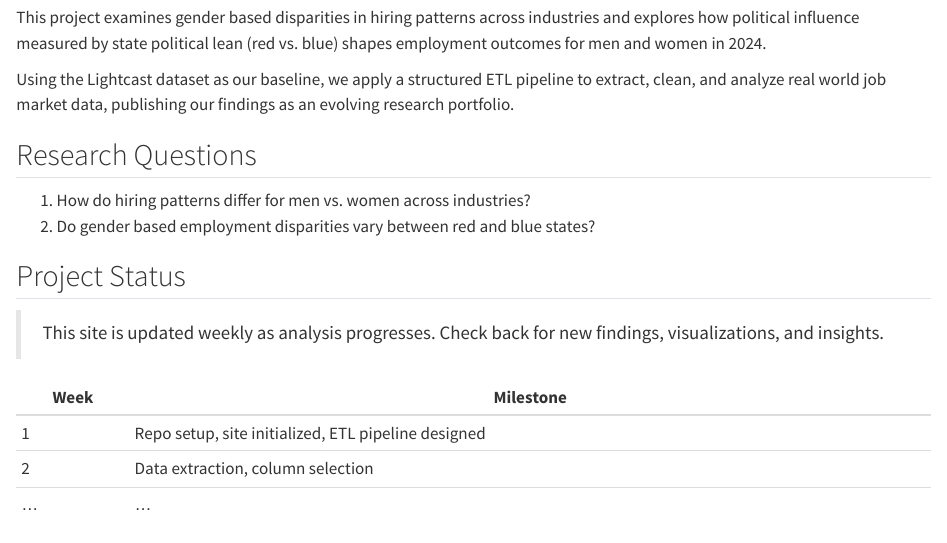
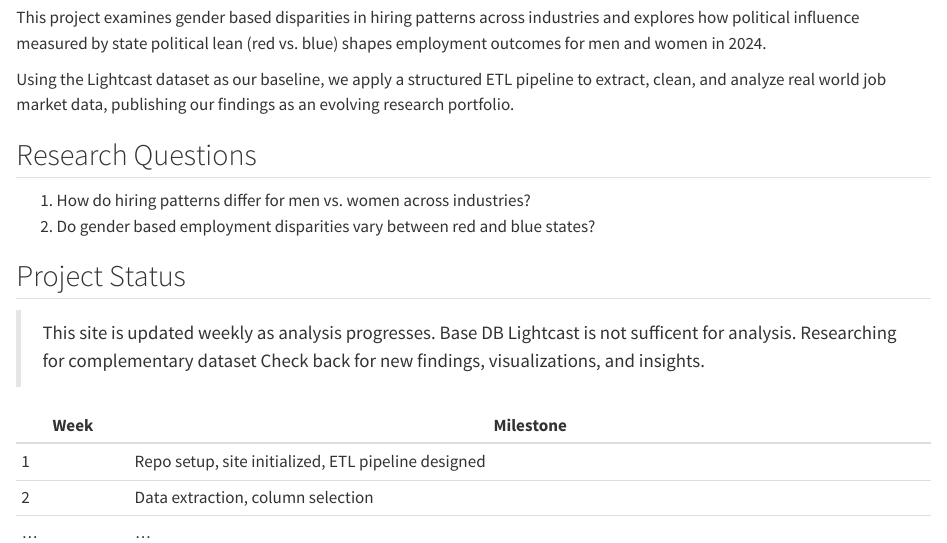
Before and after one commit to frjulie8-proj/repoad688-employability-sum26-groupB, a Quarto document (index.qmd): the page in a window 1100 px wide, from 230 px down. Rendered offline with R 4.5, knitr and Pandoc in place of Quarto, with nearby package versions.

Commit message:
add quarto project status

```diff
--- a/index.qmd
+++ b/index.qmd
@@ -24,6 +24,7 @@ publishing our findings as an evolving research portfolio.
 ## Project Status
 
 > This site is updated weekly as analysis progresses.
+> Base DB Lightcast is not sufficent for analysis. Researching for complementary dataset
 > Check back for new findings, visualizations, and insights.
 
 | Week | Milestone |
```
